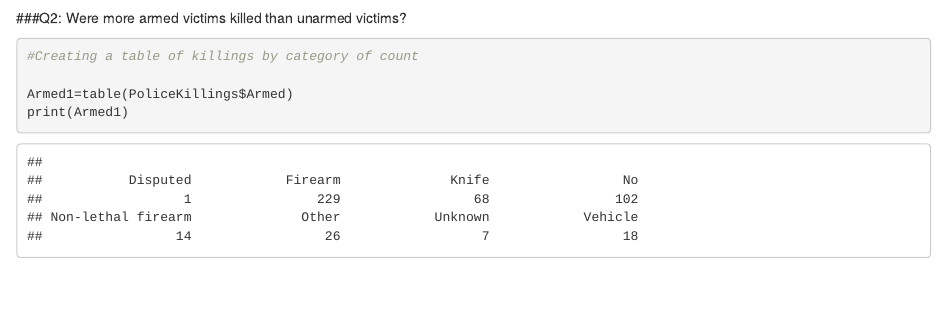
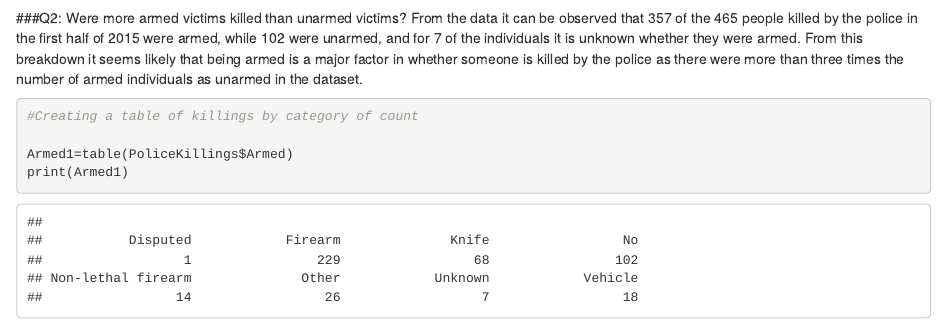
Before and after one commit to cjakuc/Data-Science-PK, an R Markdown document (EDA Partial.Rmd): the page in a window 1100 px wide, from 12940 px down. Rendered offline with R 4.5, knitr and Pandoc, with nearby package versions; code that draws random numbers runs with fixed seeds of ours.

Commit message:
Update EDA Partial.Rmd

````diff
--- a/EDA Partial.Rmd
+++ b/EDA Partial.Rmd
@@ -342,6 +342,7 @@ ggplot(PoliceKillings,aes(x=Unemployment_Rate))+geom_histogram(breaks=c(0.00,
 ```
 
 ###Q2: Were more armed victims killed than unarmed victims?
+From the data it can be observed that 357 of the 465 people killed by the police in the first half of 2015 were armed, while 102 were unarmed, and for 7 of the individuals it is unknown whether they were armed. From this breakdown it seems likely that being armed is a major factor in whether someone is killed by the police as there were more than three times the number of armed individuals as unarmed in the dataset.
 
 ```{r}
 #Creating a table of killings by category of count
````
